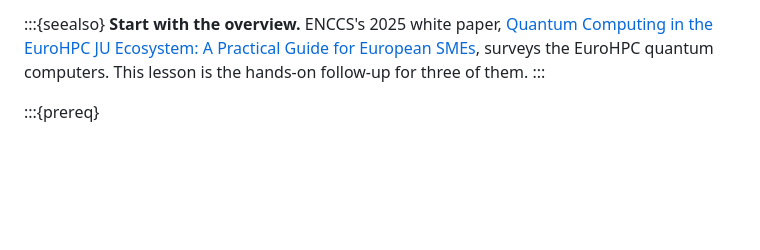
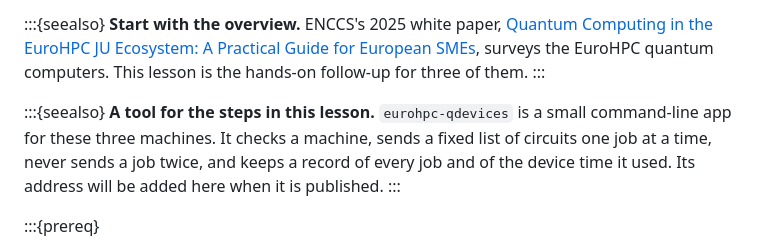
Before and after one commit to ENCCS/eurohpc-quantum-devices-access-hpcqc, a Markdown page: content/index.md, the part around the change. Drawn GitHub-style; blank space fills up the shorter version.

Commit message:
Front page: pointer box for the eurohpc-qdevices app

```diff
--- a/content/index.md
+++ b/content/index.md
@@ -17,6 +17,13 @@ gathered in one table, {ref}`Official links, by task <official-links>`.
 **Start with the overview.** ENCCS's 2025 white paper, [Quantum Computing in the EuroHPC JU
 Ecosystem: A Practical Guide for European SMEs](https://doi.org/10.5281/zenodo.17862354), surveys
 the EuroHPC quantum computers. This lesson is the hands-on follow-up for three of them.
+:::
+
+:::{seealso}
+**A tool for the steps in this lesson.** `eurohpc-qdevices` is a small command-line app for these
+three machines. It checks a machine, sends a fixed list of circuits one job at a time, never sends a
+job twice, and keeps a record of every job and of the device time it used. Its address will be added
+here when it is published.
 :::
 
 :::{prereq}
```
